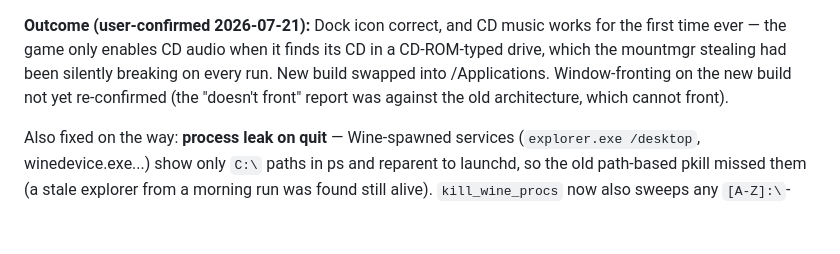
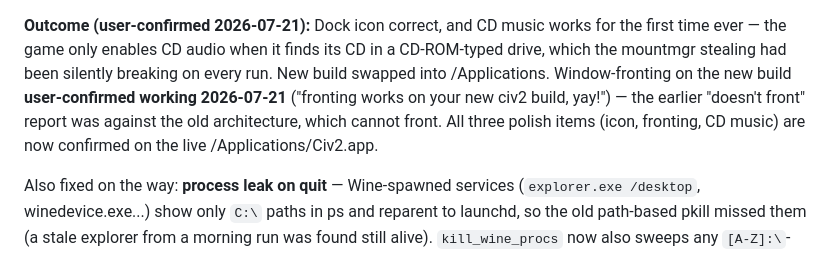
Before and after one commit to jowtron/wine-game-wrapper-gui, a Markdown page: TODO-civ2-polish.md, the part around the change. Rendered like a GitHub page; blank space fills up the shorter version.

```diff
--- a/TODO-civ2-polish.md
+++ b/TODO-civ2-polish.md
@@ -87,8 +87,10 @@ wine-game-wrapper/civ2/`: `civ2.exe.pre-icon-hide`, `system.reg.backup-2026-07-2
 for the first time ever — the game only enables CD audio when it finds its CD
 in a CD-ROM-typed drive, which the mountmgr stealing had been silently breaking
 on every run. New build swapped into /Applications. Window-fronting on the new
-build not yet re-confirmed (the "doesn't front" report was against the old
-architecture, which cannot front).
+build **user-confirmed working 2026-07-21** ("fronting works on your new civ2
+build, yay!") — the earlier "doesn't front" report was against the old
+architecture, which cannot front. All three polish items (icon, fronting, CD
+music) are now confirmed on the live /Applications/Civ2.app.
 
 Also fixed on the way: **process leak on quit** — Wine-spawned services
 (`explorer.exe /desktop`, winedevice.exe...) show only `C:\` paths in ps and
```
Also changed, not shown: README.md (+7 -1 lines).
